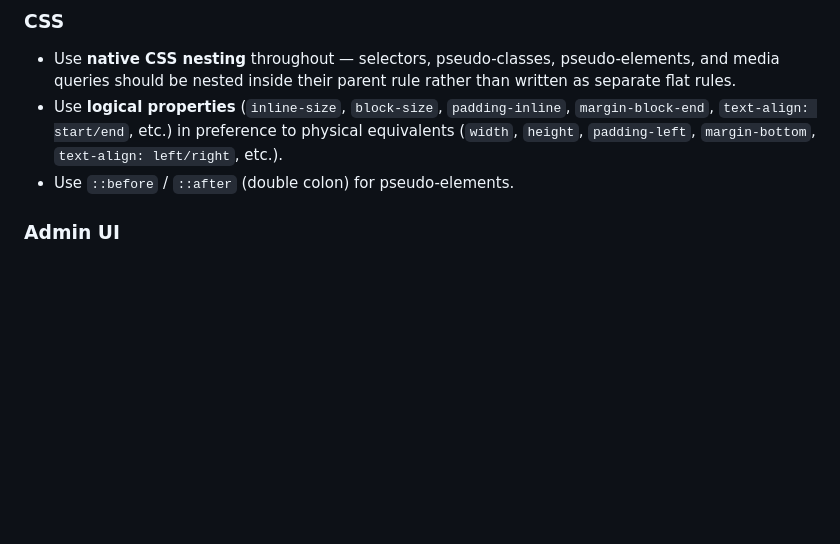
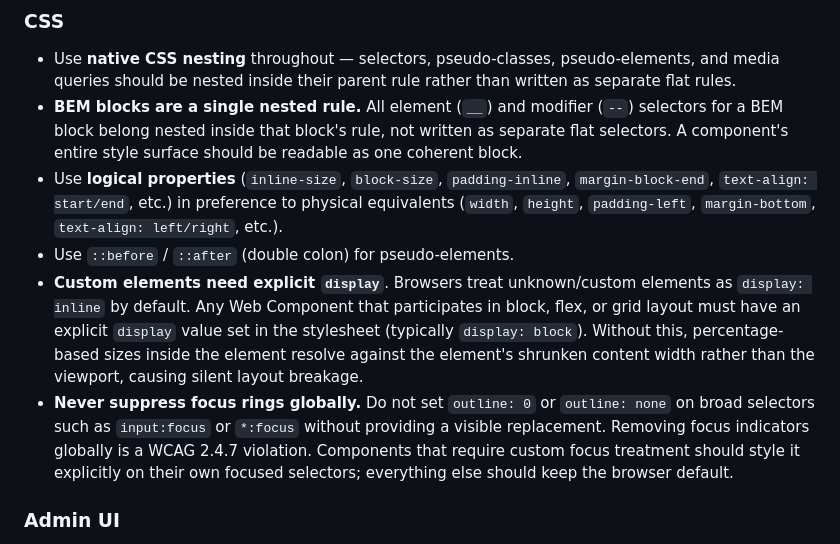
Before and after one commit to campegg/tinker, a Markdown page: CLAUDE.md, the part around the change. Rendered like a GitHub page; blank space fills up the shorter version.

Commit message:
docs: add three CSS conventions to CLAUDE.md from refactor review
Lessons from the styles.css review that apply to all future work:

- BEM blocks as a single nested rule: all __element and --modifier
  selectors belong nested inside their parent block, not as flat rules.
  (Found: .actor-identity split across 10 separate flat selectors.)

- Custom elements need explicit display: browsers default to
  display:inline for unknown elements, which breaks percentage-based
  sizes inside them. Came from the nav-bar alignment bug where
  .admin-nav's 65% resolved against a shrunken custom element width.

- No global focus ring suppression: outline:0 on input:focus or *:focus
  without a replacement is a WCAG 2.4.7 violation. Components that need
  custom focus treatment style it on their own selectors.

```diff
--- a/CLAUDE.md
+++ b/CLAUDE.md
@@ -522,8 +522,11 @@ Managed via Alembic. Migration files live in `alembic/`. Applied on startup or a
 ### CSS
 
 - Use **native CSS nesting** throughout — selectors, pseudo-classes, pseudo-elements, and media queries should be nested inside their parent rule rather than written as separate flat rules.
+- **BEM blocks are a single nested rule.** All element (`__`) and modifier (`--`) selectors for a BEM block belong nested inside that block's rule, not written as separate flat selectors. A component's entire style surface should be readable as one coherent block.
 - Use **logical properties** (`inline-size`, `block-size`, `padding-inline`, `margin-block-end`, `text-align: start/end`, etc.) in preference to physical equivalents (`width`, `height`, `padding-left`, `margin-bottom`, `text-align: left/right`, etc.).
 - Use `::before` / `::after` (double colon) for pseudo-elements.
+- **Custom elements need explicit `display`**. Browsers treat unknown/custom elements as `display: inline` by default. Any Web Component that participates in block, flex, or grid layout must have an explicit `display` value set in the stylesheet (typically `display: block`). Without this, percentage-based sizes inside the element resolve against the element's shrunken content width rather than the viewport, causing silent layout breakage.
+- **Never suppress focus rings globally.** Do not set `outline: 0` or `outline: none` on broad selectors such as `input:focus` or `*:focus` without providing a visible replacement. Removing focus indicators globally is a WCAG 2.4.7 violation. Components that require custom focus treatment should style it explicitly on their own focused selectors; everything else should keep the browser default.
 
 ### Admin UI
 
```
